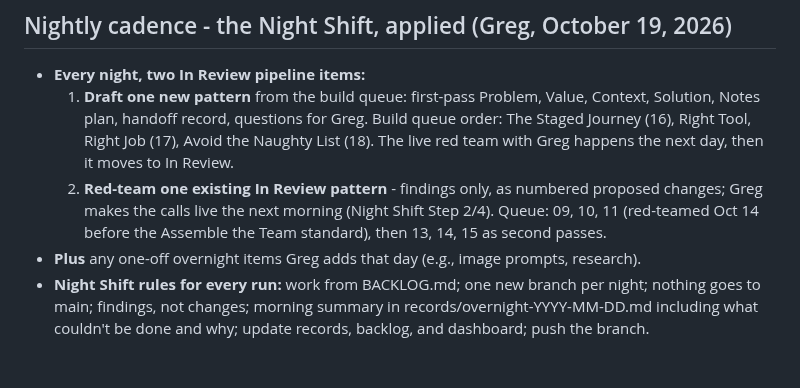
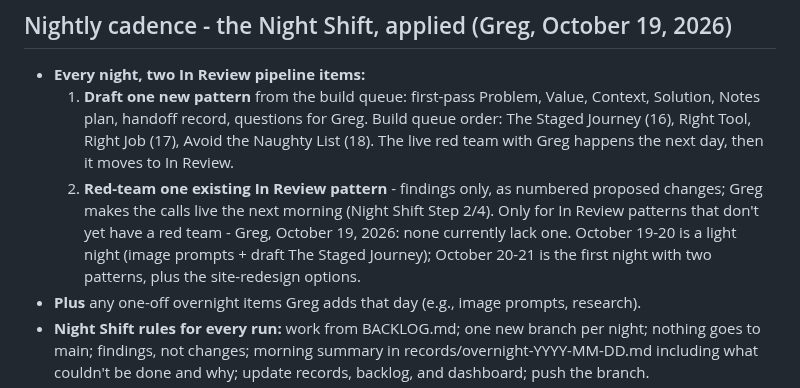
Before and after one commit to level5consulting/ai-success-patterns, a Markdown page: BACKLOG.md, the part around the change. Rendered like a GitHub page; blank space fills up the shorter version.

Commit message:
Backlog: correct nightly red-team queue and schedule
Co-Authored-By: Claude Opus 5.5 <noreply@anthropic.com>
Claude-Session: https://claude.ai/code/session_016XtPAopoX6TFqmUaCGPrXf

```diff
--- a/BACKLOG.md
+++ b/BACKLOG.md
@@ -461,7 +461,7 @@ Thinking captured for upcoming patterns, so the reasoning survives until each on
 ## Nightly cadence - the Night Shift, applied (Greg, October 19, 2026)
 - **Every night, two In Review pipeline items:**
   1. **Draft one new pattern** from the build queue: first-pass Problem, Value, Context, Solution, Notes plan, handoff record, questions for Greg. Build queue order: The Staged Journey (16), Right Tool, Right Job (17), Avoid the Naughty List (18). The live red team with Greg happens the next day, then it moves to In Review.
-  2. **Red-team one existing In Review pattern** - findings only, as numbered proposed changes; Greg makes the calls live the next morning (Night Shift Step 2/4). Queue: 09, 10, 11 (red-teamed Oct 14 before the Assemble the Team standard), then 13, 14, 15 as second passes.
+  2. **Red-team one existing In Review pattern** - findings only, as numbered proposed changes; Greg makes the calls live the next morning (Night Shift Step 2/4). Only for In Review patterns that don't yet have a red team - Greg, October 19, 2026: none currently lack one. October 19-20 is a light night (image prompts + draft The Staged Journey); October 20-21 is the first night with two patterns, plus the site-redesign options.
 - **Plus** any one-off overnight items Greg adds that day (e.g., image prompts, research).
 - **Night Shift rules for every run:** work from BACKLOG.md; one new branch per night; nothing goes to main; findings, not changes; morning summary in records/overnight-YYYY-MM-DD.md including what couldn't be done and why; update records, backlog, and dashboard; push the branch.
 - **Keeping it going:** each night's run ends by scheduling the next night's run into this session (about 11:30 PM CT), so the cadence continues without manual setup.
```
